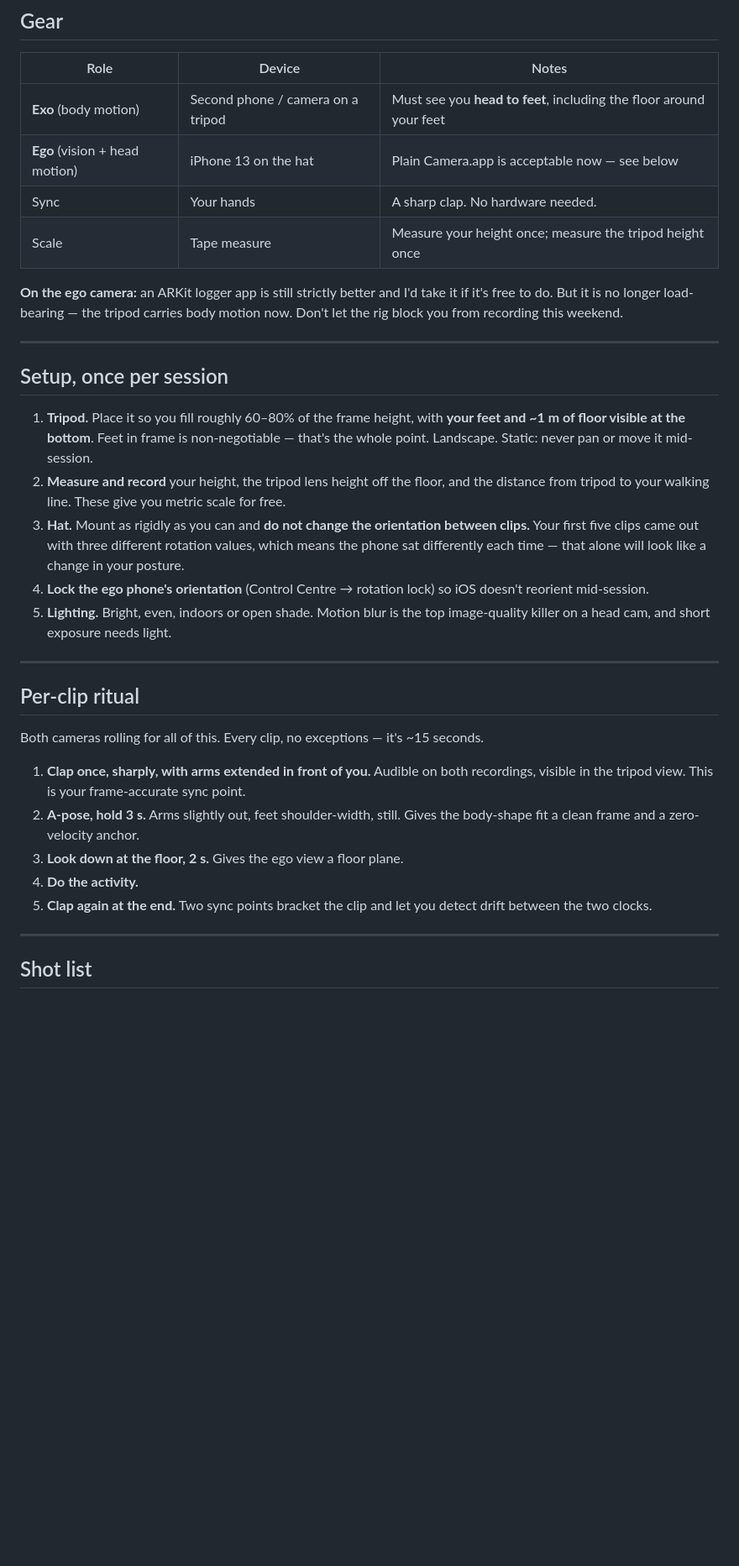
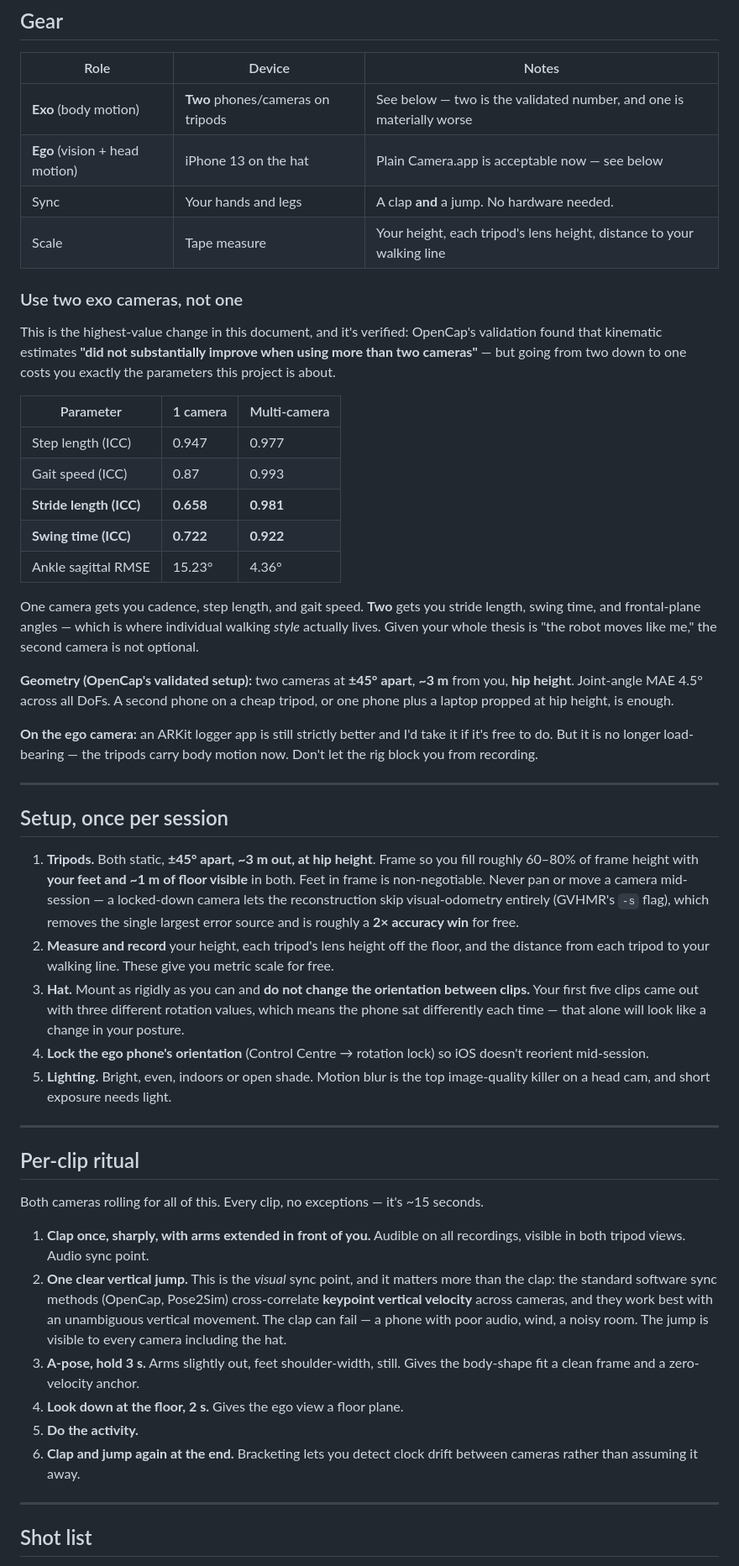
Before and after one commit to raulromero-dev/ego2g1, a Markdown page: docs/capture-protocol.md, the part around one of its changes. Shown at 84% size. Drawn GitHub-style; blank space fills up the shorter version.

Commit message:
docs: two-camera exo rig, jump sync, corrected corpus-size guidance

```diff
--- a/docs/capture-protocol.md
+++ b/docs/capture-protocol.md
@@ -13,24 +13,48 @@ session is permanently *both* a dataset and a validation set. See
 
 | Role | Device | Notes |
 |---|---|---|
-| **Exo** (body motion) | Second phone / camera on a tripod | Must see you **head to feet**, including the floor around your feet |
+| **Exo** (body motion) | **Two** phones/cameras on tripods | See below — two is the validated number, and one is materially worse |
 | **Ego** (vision + head motion) | iPhone 13 on the hat | Plain Camera.app is acceptable now — see below |
-| Sync | Your hands | A sharp clap. No hardware needed. |
-| Scale | Tape measure | Measure your height once; measure the tripod height once |
+| Sync | Your hands and legs | A clap **and** a jump. No hardware needed. |
+| Scale | Tape measure | Your height, each tripod's lens height, distance to your walking line |
+
+### Use two exo cameras, not one
+
+This is the highest-value change in this document, and it's verified: OpenCap's validation found
+that kinematic estimates **"did not substantially improve when using more than two cameras"** —
+but going from two down to one costs you exactly the parameters this project is about.
+
+| Parameter | 1 camera | Multi-camera |
+|---|---|---|
+| Step length (ICC) | 0.947 | 0.977 |
+| Gait speed (ICC) | 0.87 | 0.993 |
+| **Stride length (ICC)** | **0.658** | **0.981** |
+| **Swing time (ICC)** | **0.722** | **0.922** |
+| Ankle sagittal RMSE | 15.23° | 4.36° |
+
+One camera gets you cadence, step length, and gait speed. **Two** gets you stride length, swing
+time, and frontal-plane angles — which is where individual walking *style* actually lives. Given
+your whole thesis is "the robot moves like me," the second camera is not optional.
+
+**Geometry (OpenCap's validated setup):** two cameras at **±45° apart**, **~3 m** from you,
+**hip height**. Joint-angle MAE 4.5° across all DoFs. A second phone on a cheap tripod, or one
+phone plus a laptop propped at hip height, is enough.
 
 **On the ego camera:** an ARKit logger app is still strictly better and I'd take it if it's free
-to do. But it is no longer load-bearing — the tripod carries body motion now. Don't let the rig
-block you from recording this weekend.
+to do. But it is no longer load-bearing — the tripods carry body motion now. Don't let the rig
+block you from recording.
 
 ---
 
 ## Setup, once per session
 
-1. **Tripod.** Place it so you fill roughly 60–80% of the frame height, with **your feet and ~1 m
-   of floor visible at the bottom**. Feet in frame is non-negotiable — that's the whole point.
-   Landscape. Static: never pan or move it mid-session.
-2. **Measure and record** your height, the tripod lens height off the floor, and the distance from
-   tripod to your walking line. These give you metric scale for free.
+1. **Tripods.** Both static, **±45° apart, ~3 m out, at hip height**. Frame so you fill roughly
+   60–80% of frame height with **your feet and ~1 m of floor visible** in both. Feet in frame is
+   non-negotiable. Never pan or move a camera mid-session — a locked-down camera lets the
+   reconstruction skip visual-odometry entirely (GVHMR's `-s` flag), which removes the single
+   largest error source and is roughly a **2× accuracy win** for free.
+2. **Measure and record** your height, each tripod's lens height off the floor, and the distance
+   from each tripod to your walking line. These give you metric scale for free.
 3. **Hat.** Mount as rigidly as you can and **do not change the orientation between clips.** Your
    first five clips came out with three different rotation values, which means the phone sat
    differently each time — that alone will look like a change in your posture.
@@ -45,14 +69,19 @@ block you from recording this weekend.
 
 Both cameras rolling for all of this. Every clip, no exceptions — it's ~15 seconds.
 
-1. **Clap once, sharply, with arms extended in front of you.** Audible on both recordings, visible
-   in the tripod view. This is your frame-accurate sync point.
-2. **A-pose, hold 3 s.** Arms slightly out, feet shoulder-width, still. Gives the body-shape fit a
+1. **Clap once, sharply, with arms extended in front of you.** Audible on all recordings, visible
+   in both tripod views. Audio sync point.
+2. **One clear vertical jump.** This is the *visual* sync point, and it matters more than the clap:
+   the standard software sync methods (OpenCap, Pose2Sim) cross-correlate **keypoint vertical
+   velocity** across cameras, and they work best with an unambiguous vertical movement. The clap
+   can fail — a phone with poor audio, wind, a noisy room. The jump is visible to every camera
+   including the hat.
+3. **A-pose, hold 3 s.** Arms slightly out, feet shoulder-width, still. Gives the body-shape fit a
    clean frame and a zero-velocity anchor.
-3. **Look down at the floor, 2 s.** Gives the ego view a floor plane.
-4. **Do the activity.**
-5. **Clap again at the end.** Two sync points bracket the clip and let you detect drift between the
-   two clocks.
+4. **Look down at the floor, 2 s.** Gives the ego view a floor plane.
+5. **Do the activity.**
+6. **Clap and jump again at the end.** Bracketing lets you detect clock drift between cameras
+   rather than assuming it away.
 
 ---
 
```
Also changed, not shown: other parts of docs/capture-protocol.md (+20 -12 lines).
